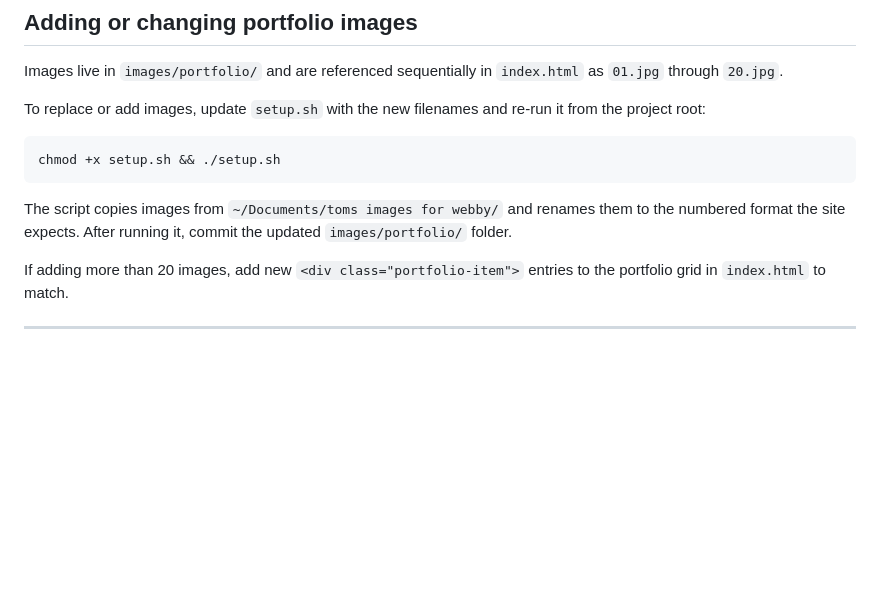
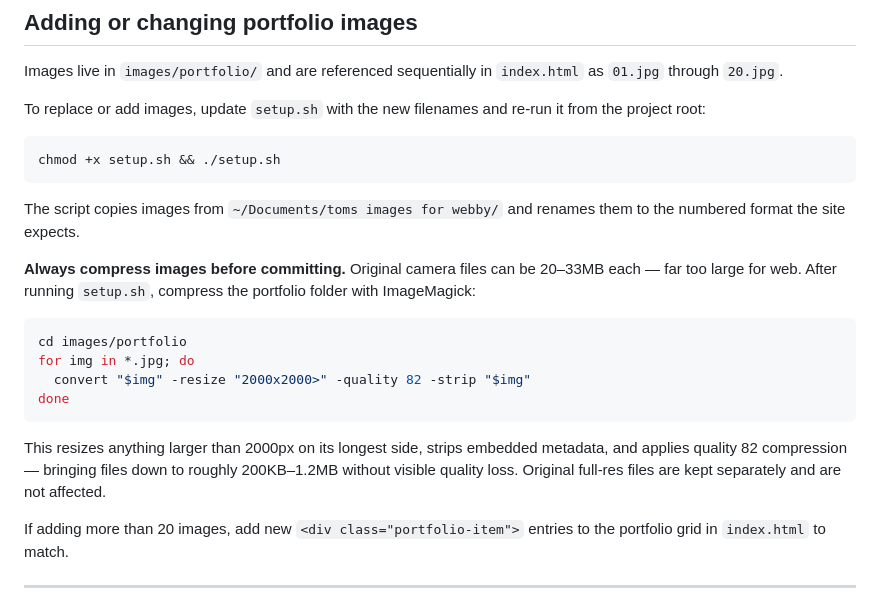
Before and after one commit to kitttrick/the-tom-effect, a Markdown page: README.md, the part around the change. GitHub-like rendering; blank space fills up the shorter version.

Commit message:
Compress portfolio images, update README

````diff
--- a/README.md
+++ b/README.md
@@ -66,7 +66,18 @@ To replace or add images, update `setup.sh` with the new filenames and re-run it
 chmod +x setup.sh && ./setup.sh
 ```
 
-The script copies images from `~/Documents/toms images for webby/` and renames them to the numbered format the site expects. After running it, commit the updated `images/portfolio/` folder.
+The script copies images from `~/Documents/toms images for webby/` and renames them to the numbered format the site expects.
+
+**Always compress images before committing.** Original camera files can be 20–33MB each — far too large for web. After running `setup.sh`, compress the portfolio folder with ImageMagick:
+
+```bash
+cd images/portfolio
+for img in *.jpg; do
+  convert "$img" -resize "2000x2000>" -quality 82 -strip "$img"
+done
+```
+
+This resizes anything larger than 2000px on its longest side, strips embedded metadata, and applies quality 82 compression — bringing files down to roughly 200KB–1.2MB without visible quality loss. Original full-res files are kept separately and are not affected.
 
 If adding more than 20 images, add new `<div class="portfolio-item">` entries to the portfolio grid in `index.html` to match.
 
````
